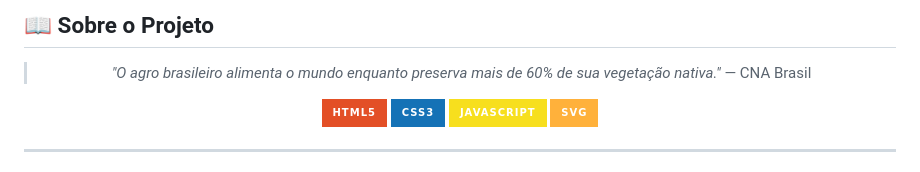
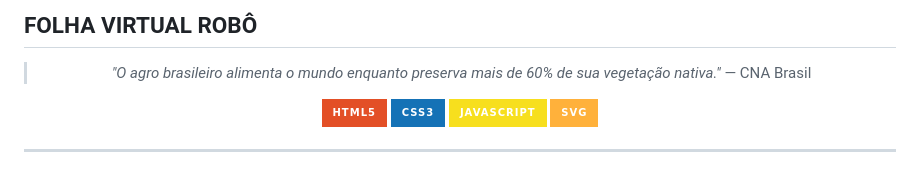
Before and after one commit to gelogeladopotatofrio-source/AGRO-II-TECNOLOGIA, a Markdown page: README.md, the part around the change. GitHub-like rendering; badges without logos.

```diff
--- a/README.md
+++ b/README.md
@@ -1,4 +1,4 @@
-## 📖 Sobre o Projeto
+## FOLHA VIRTUAL ROBÔ
 <div align="center">
 
 > *"O agro brasileiro alimenta o mundo enquanto preserva mais de 60% de sua vegetação nativa."*
```
